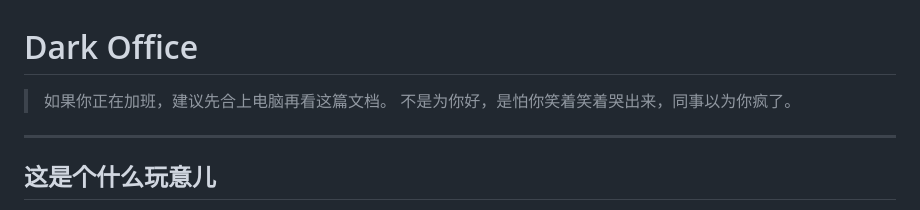
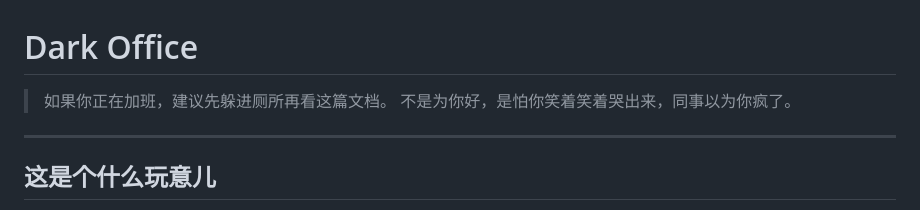
Before and after one commit to nannyu/darkoffice, a Markdown page: README.md, the part around the change. Rendered like a GitHub page.

Commit message:
Update suggestion for reading README during overtime

```diff
--- a/README.md
+++ b/README.md
@@ -1,6 +1,6 @@
 # Dark Office
 
-> 如果你正在加班，建议先合上电脑再看这篇文档。
+> 如果你正在加班，建议先躲进厕所再看这篇文档。
 > 不是为你好，是怕你笑着笑着哭出来，同事以为你疯了。
 
 ---
```
